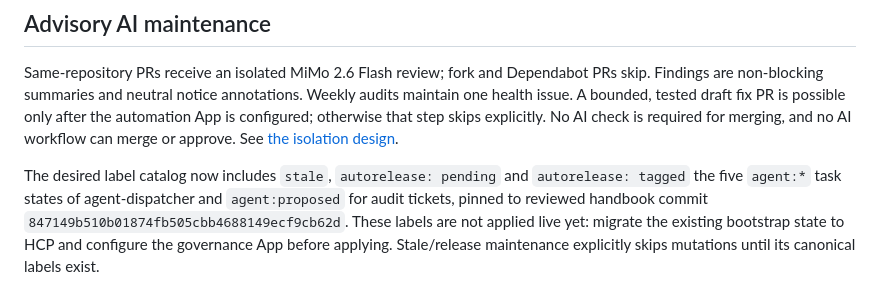
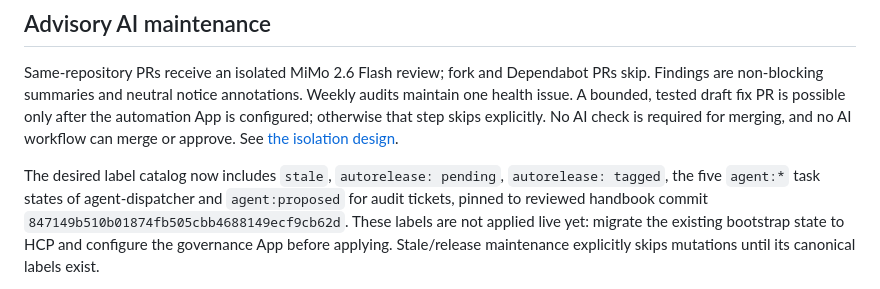
Before and after one commit to Abdel-Abdelaal/github-governance, a Markdown page: README.md, the part around the change. GitHub-like rendering.

Commit message:
docs: reflow the label sentence
Co-Authored-By: Claude Opus 5.5 <noreply@anthropic.com>

```diff
--- a/README.md
+++ b/README.md
@@ -101,8 +101,10 @@ only after the automation App is configured; otherwise that step skips explicitl
 No AI check is required for merging, and no AI workflow can merge or approve.
 See [the isolation design](https://github.com/Abdel-Abdelaal/platform-workflows/blob/main/docs/ai.md).
 
-The desired label catalog now includes `stale`, `autorelease: pending` and
-`autorelease: tagged` the five `agent:*` task states of agent-dispatcher and `agent:proposed` for audit tickets, pinned to reviewed handbook commit `847149b510b01874fb505cbb4688149ecf9cb62d`.
+The desired label catalog now includes `stale`, `autorelease: pending`,
+`autorelease: tagged`, the five `agent:*` task states of agent-dispatcher and
+`agent:proposed` for audit tickets, pinned to reviewed handbook commit
+`847149b510b01874fb505cbb4688149ecf9cb62d`.
 These labels are not applied live yet: migrate the existing bootstrap state to
 HCP and configure the governance App before applying. Stale/release maintenance
 explicitly skips mutations until its canonical labels exist.
```
